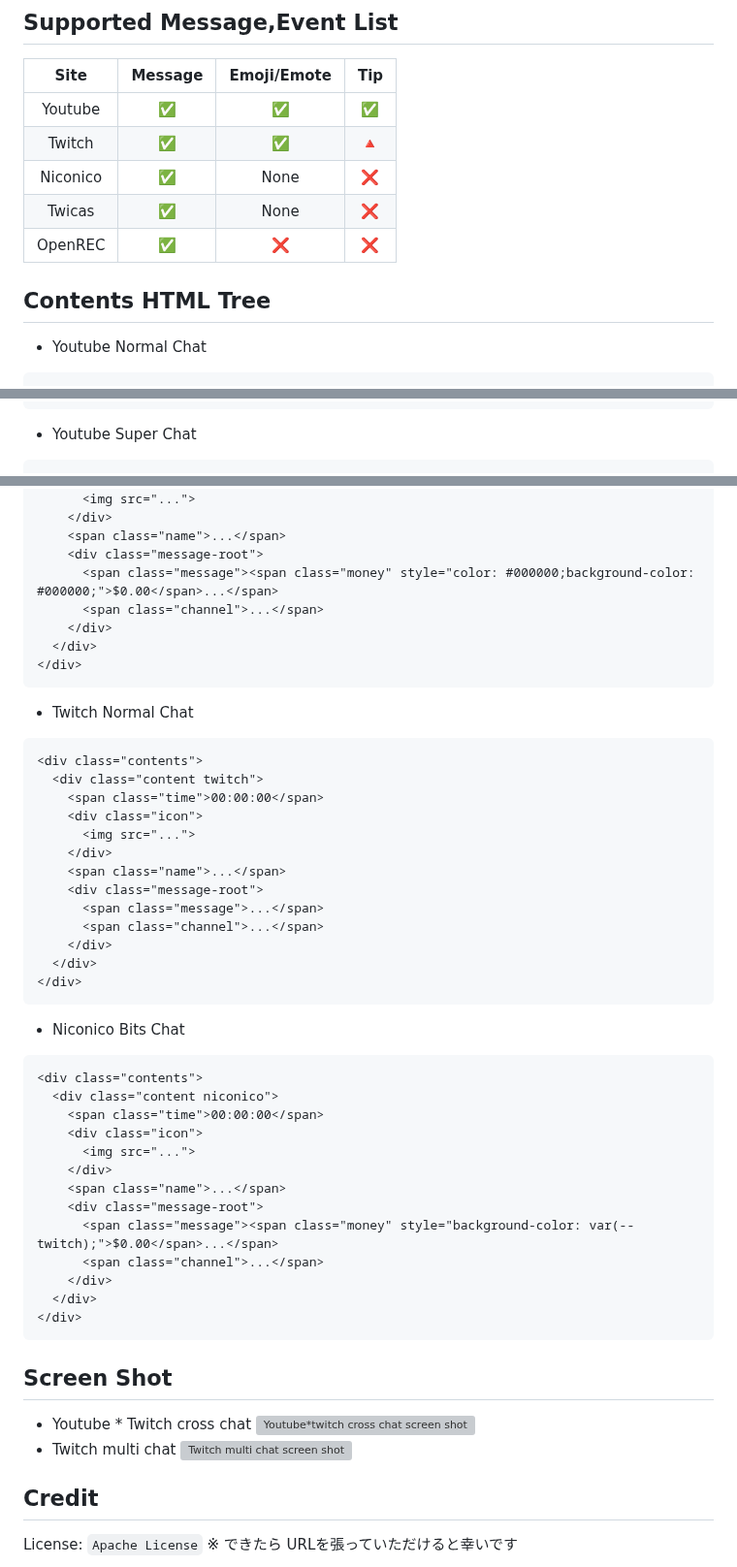
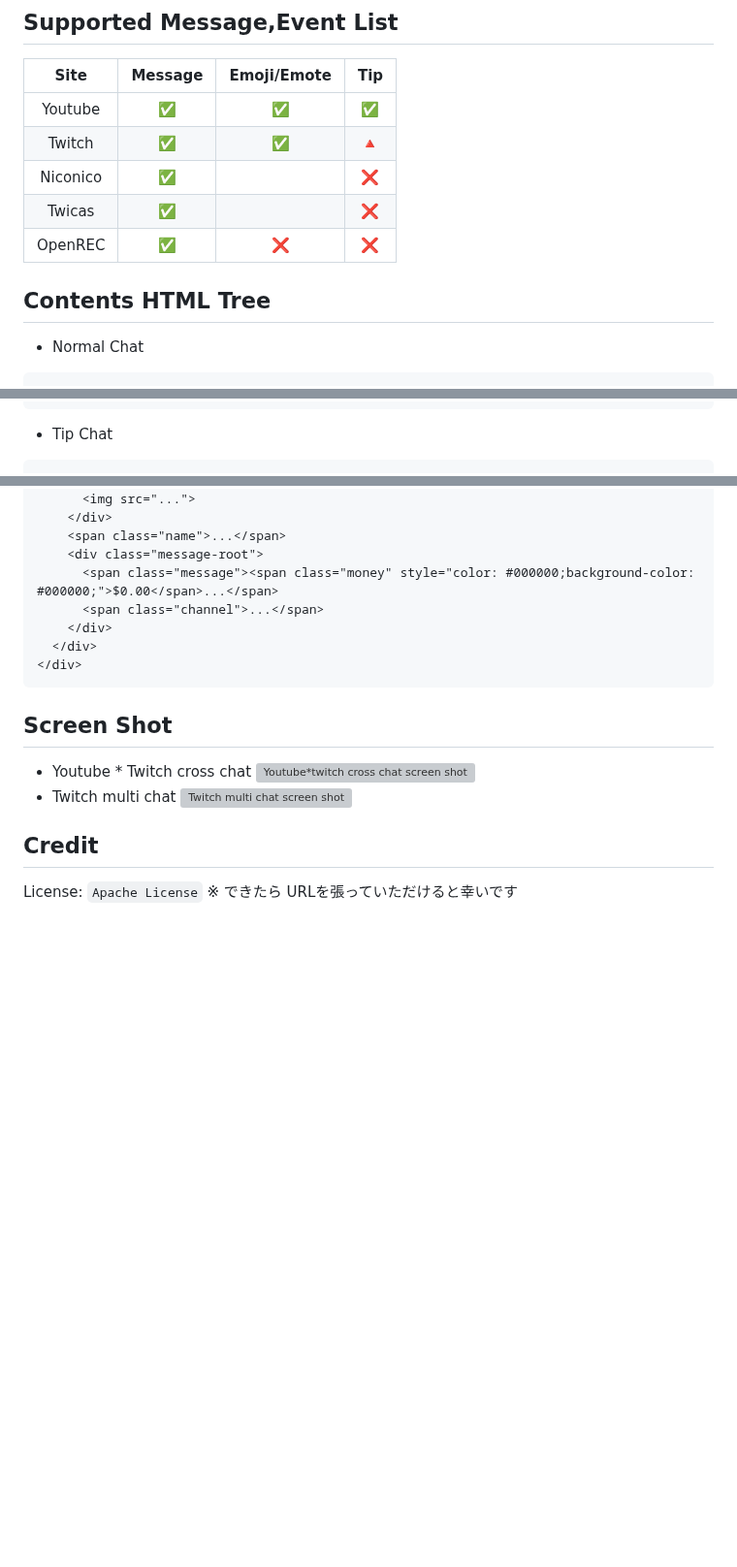
Before and after one commit to aatomu/chat_subscriber, a Markdown page: README.md, 3 parts joined by grey strips. Shown at 97% size. GitHub-like rendering; blank space fills up the shorter version; grey boxes are pictures that could not be loaded.

````diff
--- a/README.md
+++ b/README.md
@@ -34,11 +41,11 @@ body {
 | :-:      | :-:                | :-:                | :-:                  |
 | Youtube  | :white_check_mark: | :white_check_mark: | :white_check_mark:   |
 | Twitch   | :white_check_mark: | :white_check_mark: | :small_red_triangle: |
-| Niconico | :white_check_mark: | None               | :x:                  |
-| Twicas   | :white_check_mark: | None               | :x:                  |
+| Niconico | :white_check_mark: |                    | :x:                  |
+| Twicas   | :white_check_mark: |                    | :x:                  |
 | OpenREC  | :white_check_mark: | :x:                | :x:                  |
 
 ## Contents HTML Tree
-* Youtube Normal Chat
+* Normal Chat
 ```html
 <div class="contents">
@@ -56,6 +63,6 @@ body {
 </div>
 ```
 
-* Youtube Super Chat
+* Tip Chat
 ```html
 <div class="contents">
@@ -67,40 +74,6 @@ body {
     <span class="name">...</span>
     <div class="message-root">
       <span class="message"><span class="money" style="color: #000000;background-color: #000000;">$0.00</span>...</span>
-      <span class="channel">...</span>
-    </div>
-  </div>
-</div>
-```
-
-* Twitch Normal Chat
-```html
-<div class="contents">
-  <div class="content twitch">
-    <span class="time">00:00:00</span>
-    <div class="icon">
-      <img src="...">
-    </div>
-    <span class="name">...</span>
-    <div class="message-root">
-      <span class="message">...</span>
-      <span class="channel">...</span>
-    </div>
-  </div>
-</div>
-```
-
-* Niconico Bits Chat
-```html
-<div class="contents">
-  <div class="content niconico">
-    <span class="time">00:00:00</span>
-    <div class="icon">
-      <img src="...">
-    </div>
-    <span class="name">...</span>
-    <div class="message-root">
-      <span class="message"><span class="money" style="background-color: var(--twitch);">$0.00</span>...</span>
       <span class="channel">...</span>
     </div>
   </div>
````
Also changed, not shown: other parts of README.md (+17 -10 lines).
